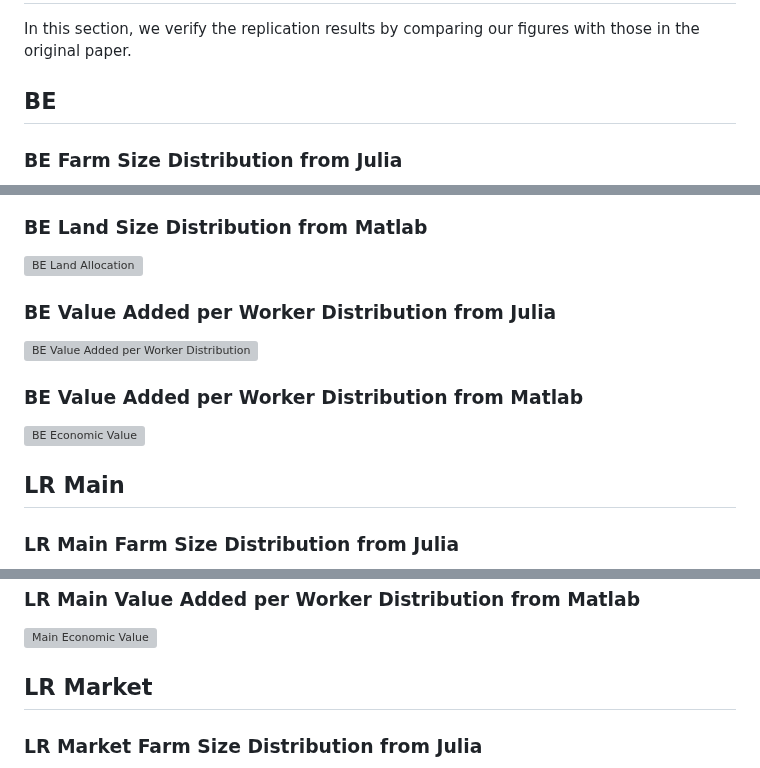
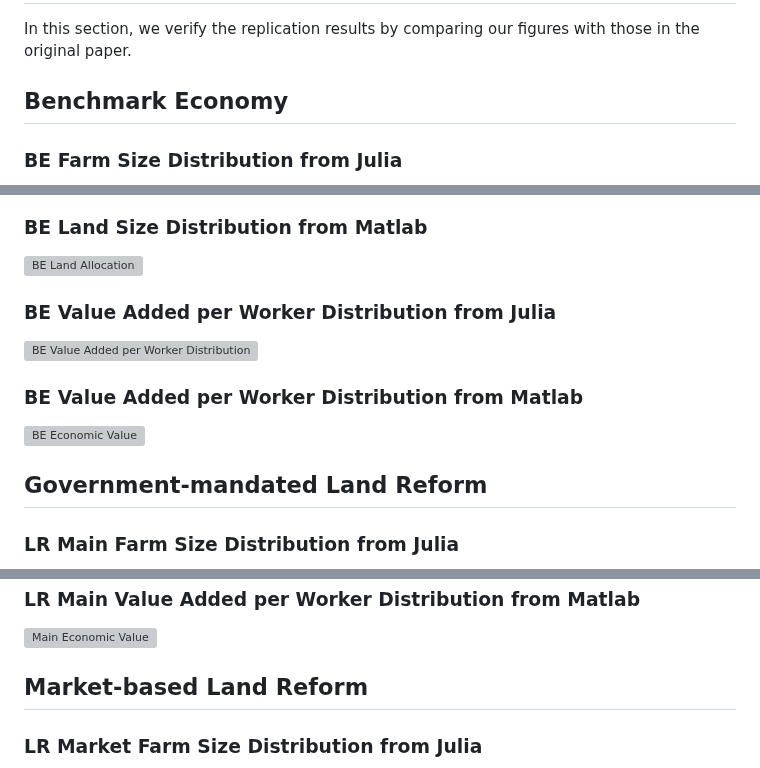
Before and after one commit to KexinChen1999/ReplicationPackage_KexinCHEN_JinxuMI.jl, a Markdown page: docs/src/documentation.md, 3 parts joined by grey strips. Rendered like a GitHub page; grey boxes are pictures that could not be loaded.

```diff
--- a/docs/src/documentation.md
+++ b/docs/src/documentation.md
@@ -788,7 +788,7 @@ f = [f1, f2]
 # Comparison with the original results
 In this section, we verify the replication results by comparing our figures with those in the original paper.
 
-## BE
+## Benchmark Economy
 ### BE Farm Size Distribution from Julia
 ![BE Farm Size Distribution](BE_Farm%20Size%20Distribution%20Across%20Specified%20Bins.png)
 
@@ -821,7 +821,7 @@ In this section, we verify the replication results by comparing our figures with
 
 
 
-## LR Main
+## Government-mandated Land Reform
 ### LR Main Farm Size Distribution from Julia
 ![LR Main Farm Size Distribution](LR_main_Farm%20Size%20Distribution%20Across%20Specified%20Bins.png)
 
@@ -855,7 +855,7 @@ In this section, we verify the replication results by comparing our figures with
 
 
 
-## LR Market
+## Market-based Land Reform
 ### LR Market Farm Size Distribution from Julia
 ![LR Market Farm Size Distribution](LR_market_Farm%20Size%20Distribution%20Across%20Specified%20Bins.png)
 
```
Also changed, not shown: other parts of docs/src/documentation.md (+4 -4 lines).
